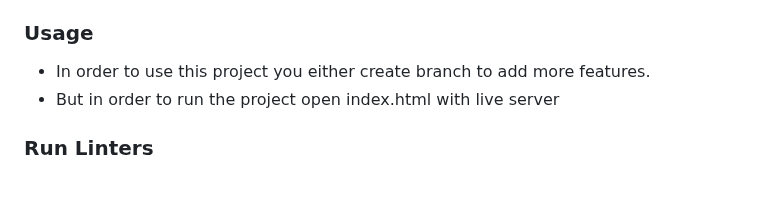
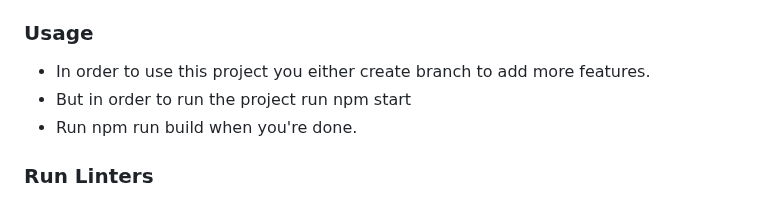
Before and after one commit to Errytagedesign/microverse-todo-app, a Markdown page: README.md, the part around the change. Rendered like a GitHub page.

Commit message:
Update reead me file

```diff
--- a/README.md
+++ b/README.md
@@ -90,7 +90,8 @@ Run this command:
 ### Usage
 
 - In order to use this project you either create branch to add more features.
-- But in order to run the project open index.html with live server
+- But in order to run the project run npm start
+- Run npm run build when you're done.
 
 ### Run Linters
 
```
